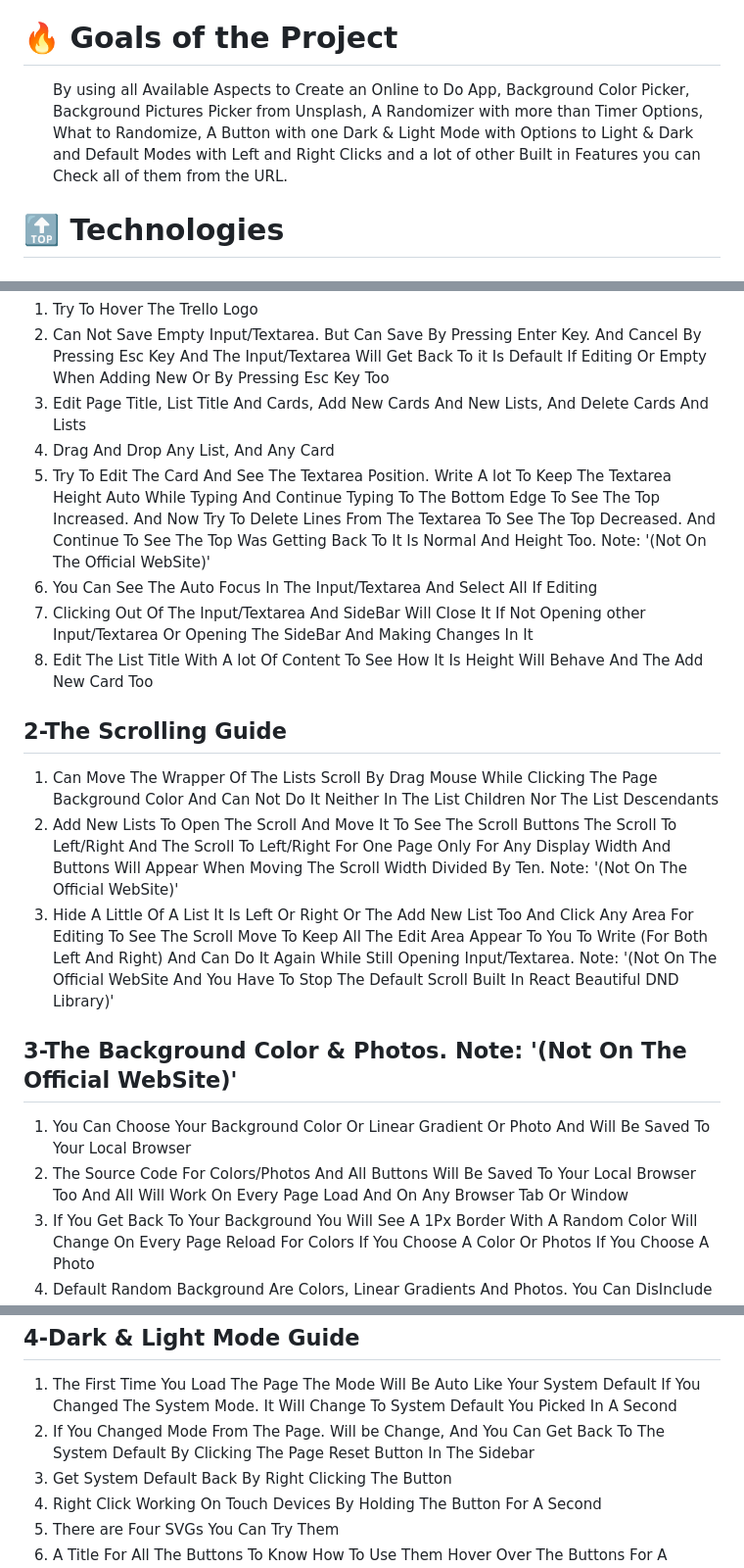
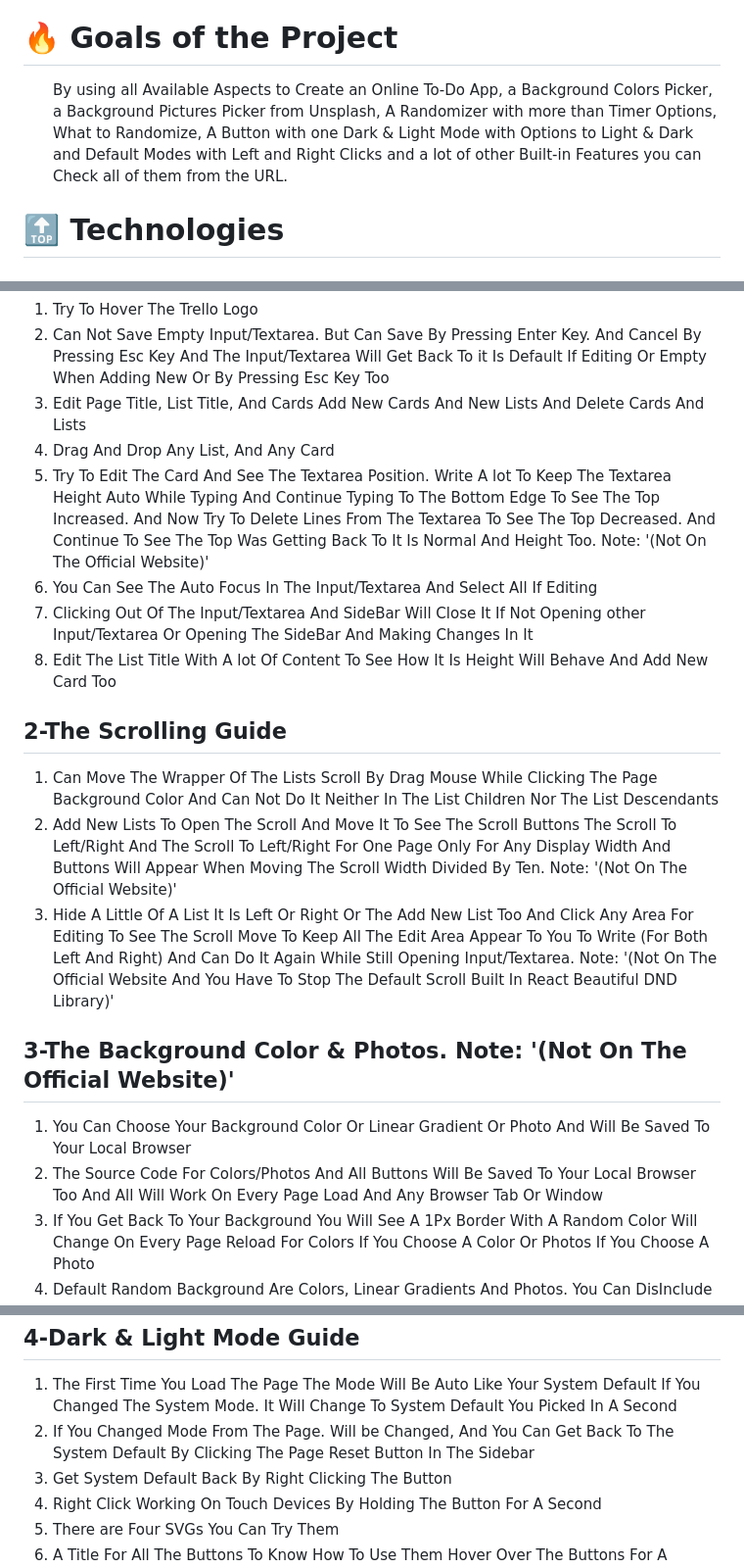
Before and after one commit to dev-mostafa-ali/trello-app, a Markdown page: README.md, 3 parts joined by grey strips. Shown: that part at 98% size. Drawn GitHub-style.

```diff
--- a/README.md
+++ b/README.md
@@ -20,7 +20,7 @@
 🔥 Goals of the Project
   </h1>
   <ul>
-  <p>By using all Available Aspects to Create an Online to Do App, Background Color Picker, Background Pictures Picker from Unsplash, A Randomizer with more than Timer Options, What to Randomize, A Button with one Dark & Light Mode with Options to Light & Dark and Default Modes with Left and Right Clicks and a lot of other Built in Features you can Check all of them from the URL.
+  <p>By using all Available Aspects to Create an Online To-Do App, a Background Colors Picker, a Background Pictures Picker from Unsplash, A Randomizer with more than Timer Options, What to Randomize, A Button with one Dark & Light Mode with Options to Light & Dark and Default Modes with Left and Right Clicks and a lot of other Built-in Features you can Check all of them from the URL.
 </p>
     </ul>
   <h1>
@@ -62,25 +62,25 @@
 <ol>
 <li>Try To Hover The Trello Logo</li>
 <li>Can Not Save Empty Input/Textarea. But Can Save By Pressing Enter Key. And Cancel By Pressing Esc Key And The Input/Textarea Will Get Back To it Is Default If Editing Or Empty When Adding New Or By Pressing Esc Key Too</li>
-<li>Edit Page Title, List Title And Cards, Add New Cards And New Lists, And Delete Cards And Lists</li>
+<li>Edit Page Title, List Title, And Cards Add New Cards And New Lists And Delete Cards And Lists</li>
 <li>Drag And Drop Any List, And Any Card</li>
-<li>Try To Edit The Card And See The Textarea Position. Write A lot To Keep The Textarea Height Auto While Typing And Continue Typing To The Bottom Edge To See The Top Increased. And Now Try To Delete Lines From The Textarea To See The Top Decreased. And Continue To See The Top Was Getting Back To It Is Normal And Height Too. Note: '(Not On The Official WebSite)'</li>
+<li>Try To Edit The Card And See The Textarea Position. Write A lot To Keep The Textarea Height Auto While Typing And Continue Typing To The Bottom Edge To See The Top Increased. And Now Try To Delete Lines From The Textarea To See The Top Decreased. And Continue To See The Top Was Getting Back To It Is Normal And Height Too. Note: '(Not On The Official Website)'</li>
 <li>You Can See The Auto Focus In The Input/Textarea And Select All If Editing</li>
 <li>Clicking Out Of The Input/Textarea And SideBar Will Close It If Not Opening other Input/Textarea Or Opening The SideBar And Making Changes In It</li>
-<li>Edit The List Title With A lot Of Content To See How It Is Height Will Behave And The Add New Card Too</li>
+<li>Edit The List Title With A lot Of Content To See How It Is Height Will Behave And Add New Card Too</li>
 </ol>
 <h2>2-The Scrolling Guide</h2>
 <ol>
 <li>Can Move The Wrapper Of The Lists Scroll By Drag Mouse While Clicking The Page Background Color And Can Not Do It Neither In The List Children Nor The List Descendants</li>
-<li>Add New Lists To Open The Scroll And Move It To See The Scroll Buttons The Scroll To Left/Right And The Scroll To Left/Right For One Page Only For Any Display Width And Buttons Will Appear When Moving The Scroll Width Divided By Ten. Note: '(Not On The Official WebSite)'</li>
+<li>Add New Lists To Open The Scroll And Move It To See The Scroll Buttons The Scroll To Left/Right And The Scroll To Left/Right For One Page Only For Any Display Width And Buttons Will Appear When Moving The Scroll Width Divided By Ten. Note: '(Not On The Official Website)'</li>
 <li>Hide A Little Of A List It Is Left Or Right Or The Add New List Too And Click Any Area For Editing To See The Scroll Move To Keep All The Edit Area Appear To You To Write (For Both Left And Right)
 			And Can Do It Again While Still Opening Input/Textarea.
-			Note: '(Not On The Official WebSite And You Have To Stop The Default Scroll Built In React Beautiful DND Library)'</li>
+			Note: '(Not On The Official Website And You Have To Stop The Default Scroll Built In React Beautiful DND Library)'</li>
 </ol>
-<h2>3-The Background Color & Photos. Note: '(Not On The Official WebSite)'</h2>
+<h2>3-The Background Color & Photos. Note: '(Not On The Official Website)'</h2>
 <ol>
 <li>You Can Choose Your Background Color Or Linear Gradient Or Photo And Will Be Saved To Your Local Browser</li>
-<li>The Source Code For Colors/Photos And All Buttons Will Be Saved To Your Local Browser Too And All Will Work On Every Page Load And On Any Browser Tab Or Window</li>
+<li>The Source Code For Colors/Photos And All Buttons Will Be Saved To Your Local Browser Too And All Will Work On Every Page Load And Any Browser Tab Or Window</li>
 <li>If You Get Back To Your Background You Will See A 1Px Border With A Random Color Will Change On Every Page Reload For Colors If You Choose A Color Or Photos If You Choose A Photo</li>
 <li>Default Random Background Are Colors, Linear Gradients And Photos. You Can DisInclude One Or Two Of Them Only</li>
 <li>You Can Use The Buttons Like The Next Background Will Pick A Random Background And Save It To Your Browser And Can Use It With All Timer Buttons And It Will Not Stop Them For Your Convenient If Background Not Good For You</li>
@@ -94,7 +94,7 @@
 <h2>4-Dark & Light Mode Guide</h2>
 <ol>
 <li>The First Time You Load The Page The Mode Will Be Auto Like Your System Default If You Changed The System Mode. It Will Change To System Default You Picked In A Second</li>
-<li>If You Changed Mode From The Page. Will be Change, And You Can Get Back To The System Default By Clicking The Page Reset Button In The Sidebar</li>
+<li>If You Changed Mode From The Page. Will be Changed, And You Can Get Back To The System Default By Clicking The Page Reset Button In The Sidebar</li>
 <li>Get System Default Back By Right Clicking The Button</li>
 <li>Right Click Working On Touch Devices By Holding The Button For A Second</li>
 <li>There are Four SVGs You Can Try Them</li>
```
Also changed, not shown: other parts of README.md (+1 -1 lines).
